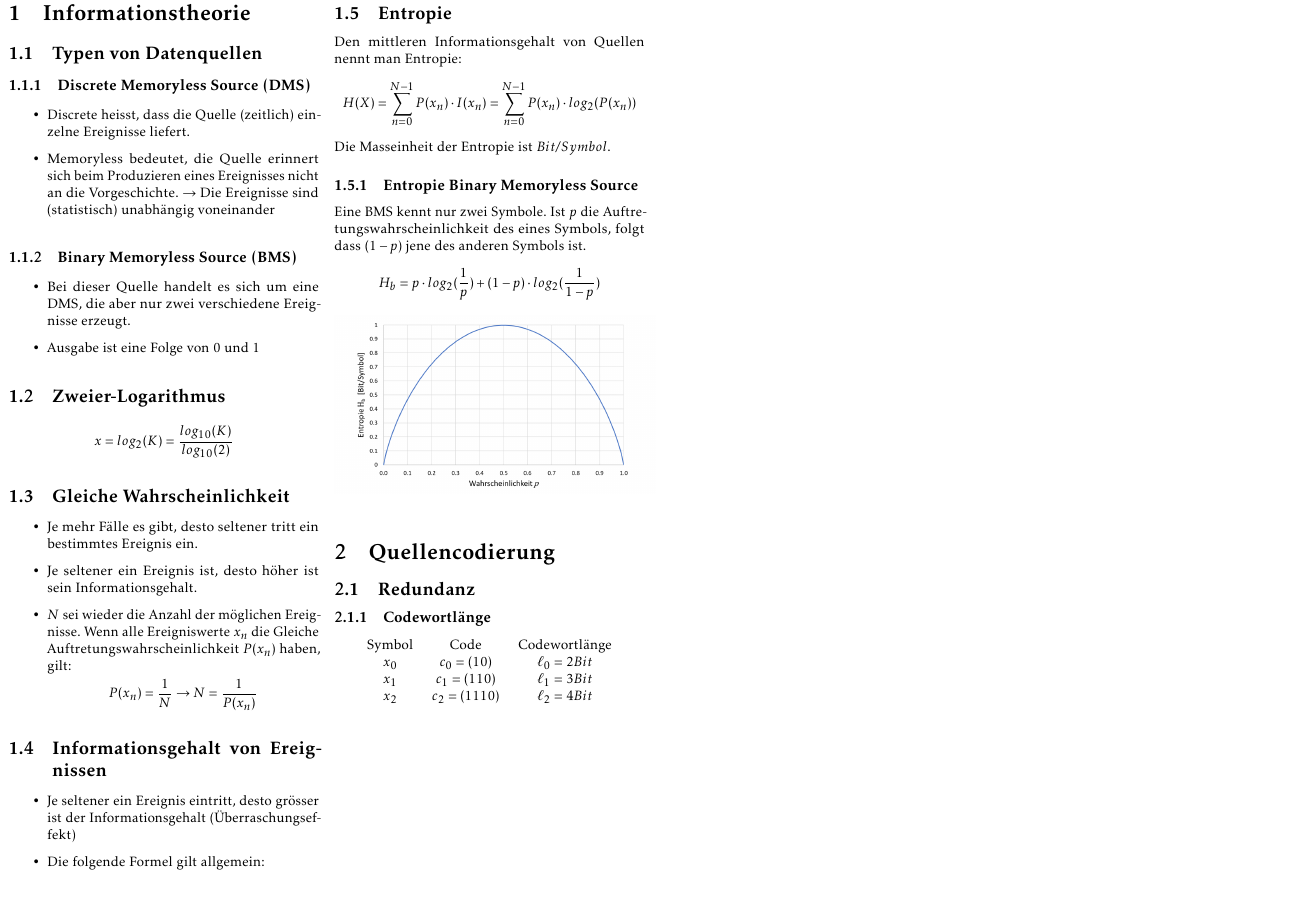
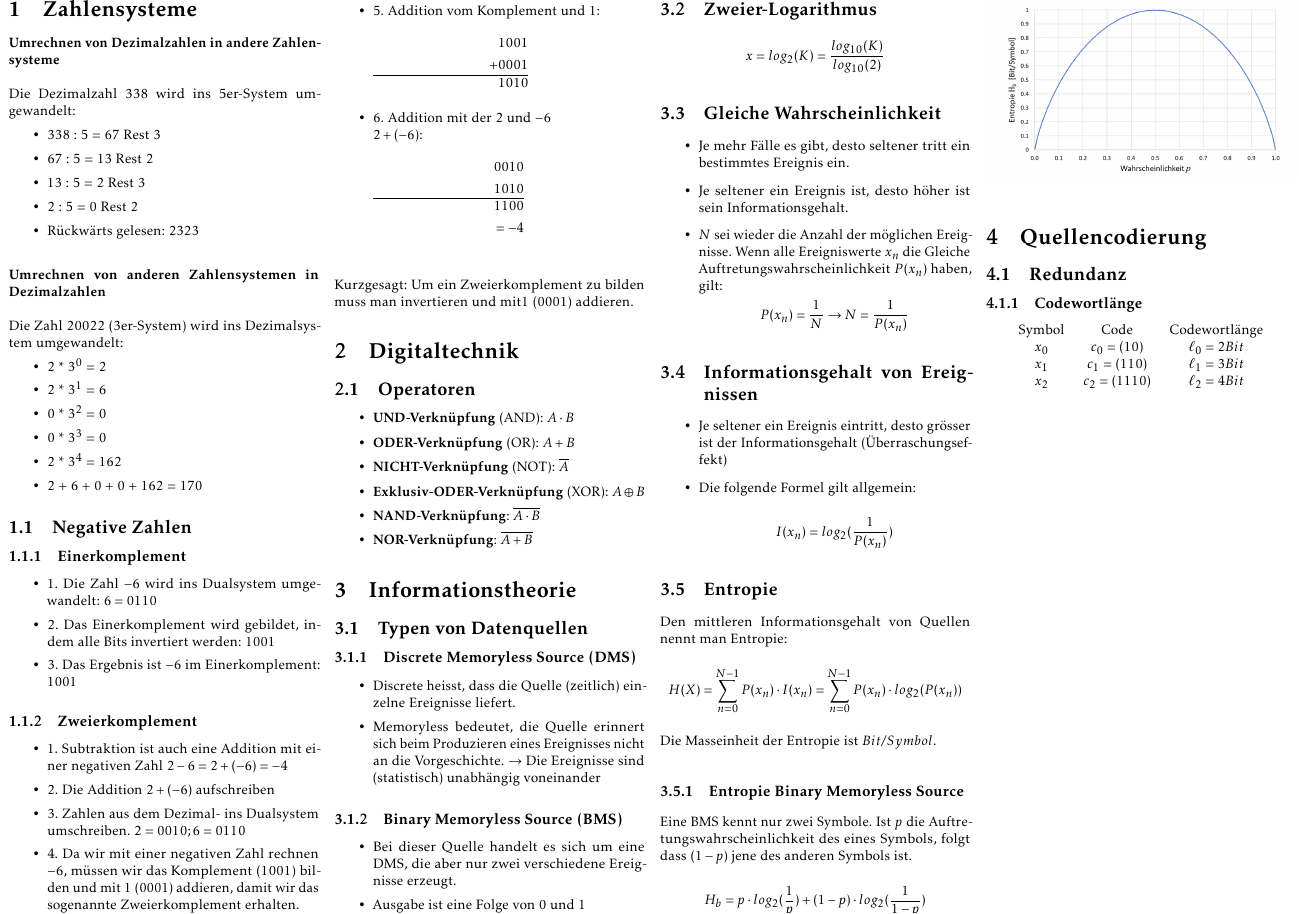
Before and after one commit to rhinooox/zhaw-summaries, a LaTeX document (INCO/summary.tex, which reads INCO/inhalt/digitaltechnik.tex, INCO/inhalt/zahlensysteme.tex): part of page 2 of 2, cut at the place of the change. Compiled offline with pdfLaTeX.

Commit message:
motivationsissues

```diff
--- a/INCO/inhalt/digitaltechnik.tex
+++ b/INCO/inhalt/digitaltechnik.tex
@@ -1 +1,10 @@
-Test
+\section{Digitaltechnik}
+\subsection{Operatoren}
+\begin{itemize}
+    \item \textbf{UND-Verknüpfung} (AND): $A \cdot B$
+    \item \textbf{ODER-Verknüpfung} (OR): $A + B$
+    \item \textbf{NICHT-Verknüpfung} (NOT): $\overline{A}$
+    \item \textbf{Exklusiv-ODER-Verknüpfung} (XOR): $A \oplus B$
+    \item \textbf{NAND-Verknüpfung}: $\overline{A \cdot B}$
+    \item \textbf{NOR-Verknüpfung}: $\overline{A + B}$
+\end{itemize}
--- /dev/null
+++ b/INCO/inhalt/zahlensysteme.tex
@@ -0,0 +1,54 @@
+\section{Zahlensysteme}
+
+\textbf{Umrechnen von Dezimalzahlen in andere Zahlensysteme}\\\\
+Die Dezimalzahl 338 wird ins 5er-System umgewandelt:
+\begin{itemize}
+    \item 338 : 5 = 67 Rest 3
+    \item 67 : 5 = 13 Rest 2
+    \item 13 : 5 = 2 Rest 3
+    \item 2 : 5 = 0 Rest 2
+    \item Rückwärts gelesen: 2323
+\end{itemize}
+\bigskip
+\textbf{Umrechnen von anderen Zahlensystemen in Dezimalzahlen}\\\\
+Die Zahl 20022 (3er-System) wird ins Dezimalsystem umgewandelt:
+\begin{itemize}
+    \item 2 * 3\textsuperscript{0} = 2
+    \item 2 * 3\textsuperscript{1} = 6
+    \item 0 * 3\textsuperscript{2} = 0
+    \item 0 * 3\textsuperscript{3} = 0
+    \item 2 * 3\textsuperscript{4} = 162
+    \item 2 + 6 + 0 + 0 + 162 = 170
+\end{itemize}
+\subsection{Negative Zahlen}
+\subsubsection{Einerkomplement}
+\begin{itemize}
+    \item 1. Die Zahl $-6$ wird ins Dualsystem umgewandelt: $6 = 0110$
+    \item 2. Das Einerkomplement wird gebildet, indem alle Bits invertiert werden: $1001$
+    \item 3. Das Ergebnis ist $-6$ im Einerkomplement: $1001$
+    \end{itemize}
+\subsubsection{Zweierkomplement}
+\begin{itemize}
+    \item 1. Subtraktion ist auch eine Addition mit einer negativen Zahl $2 - 6 = 2 + (-6) = -4$
+    \item 2. Die Addition $2 + (-6)$ aufschreiben
+    \item 3. Zahlen aus dem Dezimal- ins Dualsystem umschreiben. $2 = 0010 ; 6 = 0110$
+    \item 4. Da wir mit einer negativen Zahl rechnen $-6$, müssen wir das Komplement ($1001$) bilden und mit $1$ ($0001$) addieren, damit wir das sogenannte Zweierkomplement erhalten.
+    \item 5. Addition vom Komplement und $1$:
+    \begin{align*}
+        1001\\
+        +0001\\
+        \hline
+        1010
+    \end{align*}
+    \item 6. Addition mit der $2$ und $-6$ \\
+    $2 + (-6)$:
+    \begin{align*}
+        0010\\
+        1010\\
+        \hline
+        1100\\
+        = -4
+    \end{align*}
+\end{itemize}
+\bigskip
+Kurzgesagt: Um ein Zweierkomplement zu bilden muss man invertieren und mit$ 1$ ($0001$) addieren.
--- a/INCO/summary.tex
+++ b/INCO/summary.tex
@@ -27,8 +28,16 @@
 \small
 \begin{multicols*}{4}
 
+\input{inhalt/zahlensysteme}
+\input{inhalt/digitaltechnik}
 \input{inhalt/informationstheorie}
 \input{inhalt/quellencodierung}
+\input{inhalt/kanalcodierung}
+\input{inhalt/lzw}
+\input{inhalt/huffman}
+\input{inhalt/faltungscode}
+\input{inhalt/jpeg}
+\input{inhalt/audio}
 
 \end{multicols*}
 \end{document}
```
Also changed, not shown: INCO/inhalt/audio.tex (added), INCO/inhalt/faltungscode.tex (added), INCO/inhalt/huffman.tex (added), INCO/inhalt/jpeg.tex (added), INCO/inhalt/kanalcodierung.tex (added), INCO/inhalt/lzw.tex (added), INCO/summary.pdf, INCO/summary.tex (1 more changed lines).
